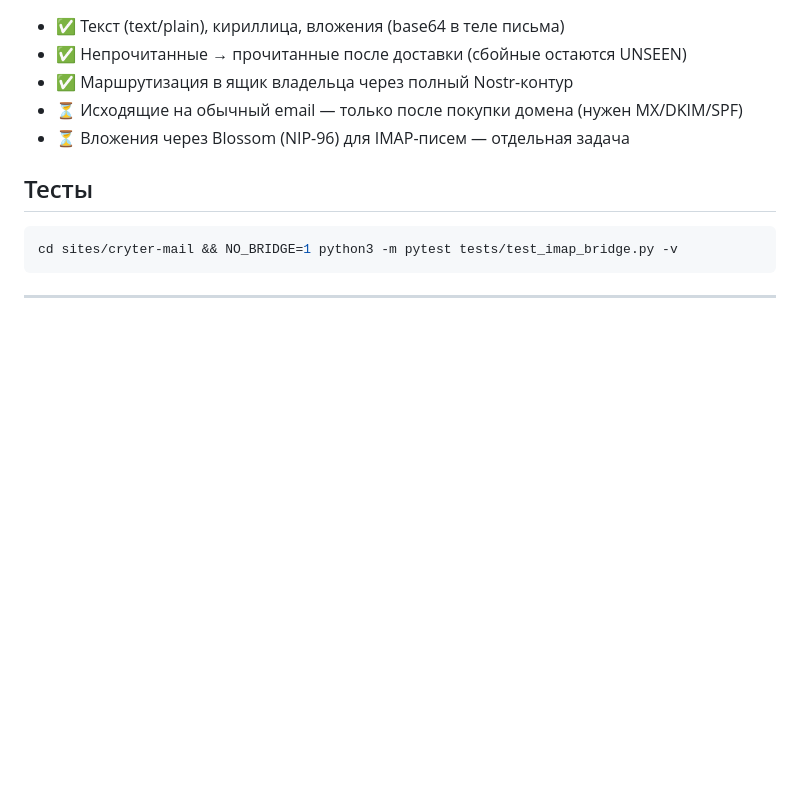
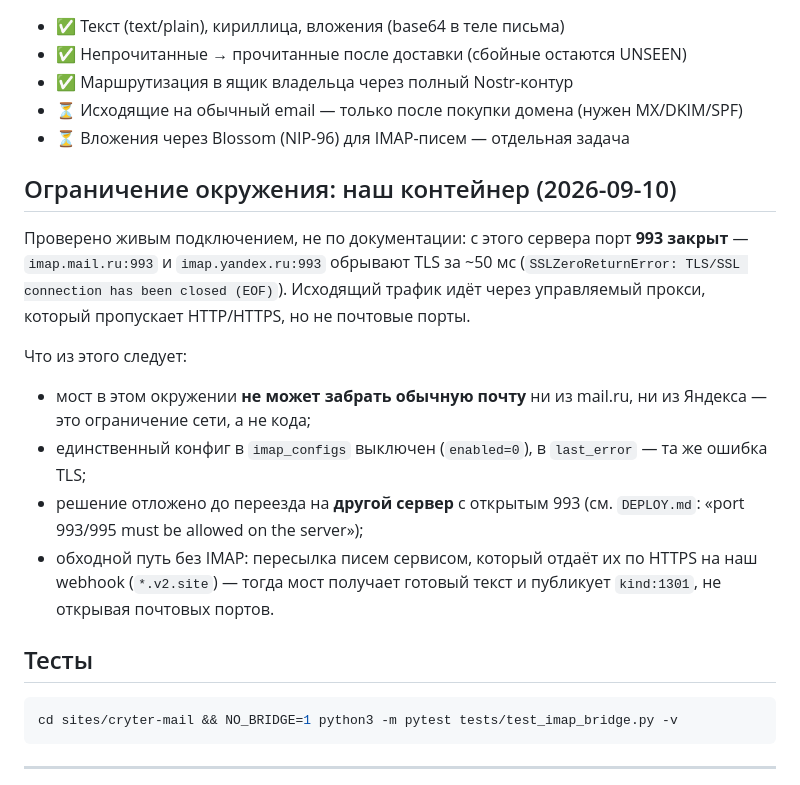
Before and after one commit to konantgit-sys/snin-mail-nostr, a Markdown page: docs/GUIDE-imap.md, the part around the change. Drawn GitHub-style; blank space fills up the shorter version.

````diff
--- a/docs/GUIDE-imap.md
+++ b/docs/GUIDE-imap.md
@@ -62,6 +62,26 @@ PYTHONPATH=... python3 -m mailbridge.imap_bridge  # демон (цикл)
 - ⏳ Исходящие на обычный email — только после покупки домена (нужен MX/DKIM/SPF)
 - ⏳ Вложения через Blossom (NIP-96) для IMAP-писем — отдельная задача
 
+## Ограничение окружения: наш контейнер (2026-09-10)
+
+Проверено живым подключением, не по документации: с этого сервера порт
+**993 закрыт** — `imap.mail.ru:993` и `imap.yandex.ru:993` обрывают TLS за
+~50 мс (`SSLZeroReturnError: TLS/SSL connection has been closed (EOF)`).
+Исходящий трафик идёт через управляемый прокси, который пропускает
+HTTP/HTTPS, но не почтовые порты.
+
+Что из этого следует:
+
+- мост в этом окружении **не может забрать обычную почту** ни из mail.ru,
+  ни из Яндекса — это ограничение сети, а не кода;
+- единственный конфиг в `imap_configs` выключен (`enabled=0`), в
+  `last_error` — та же ошибка TLS;
+- решение отложено до переезда на **другой сервер** с открытым 993
+  (см. `DEPLOY.md`: «port 993/995 must be allowed on the server»);
+- обходной путь без IMAP: пересылка писем сервисом, который отдаёт их по
+  HTTPS на наш webhook (`*.v2.site`) — тогда мост получает готовый текст
+  и публикует `kind:1301`, не открывая почтовых портов.
+
 ## Тесты
 
 ```bash
````
Also changed, not shown: docs/SPEC.md (+21 -0 lines).
